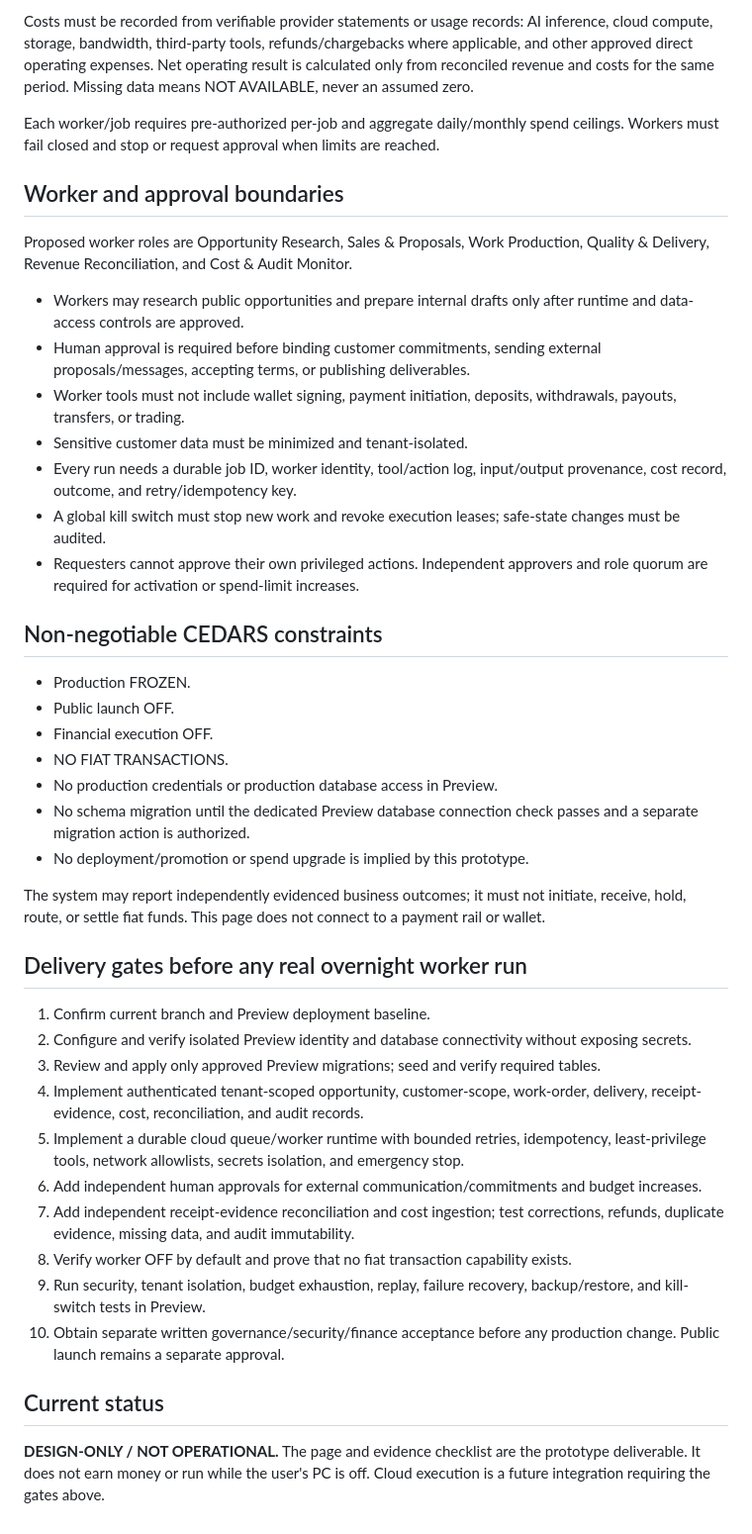
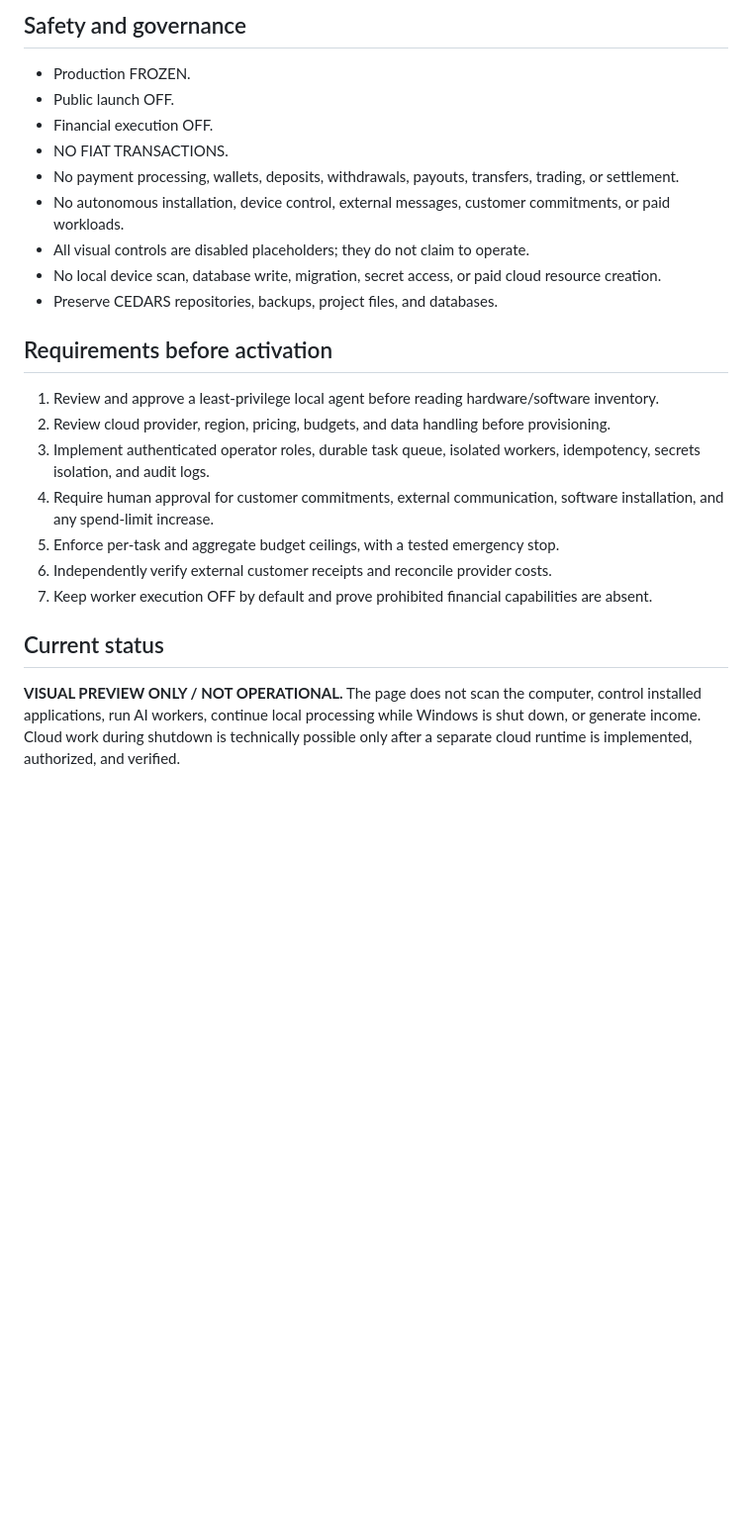
Before and after one commit to CedarsEmpire/cedars, a Markdown page: docs/architecture/NIGHTSHIFT-INCOME-OPS-PROTOTYPE.md, the part around one of its changes. Shown at 99% size. Rendered like a GitHub page; blank space fills up the shorter version.

Commit message:
Document 360 computer grid experiment boundaries

```diff
--- a/docs/architecture/NIGHTSHIFT-INCOME-OPS-PROTOTYPE.md
+++ b/docs/architecture/NIGHTSHIFT-INCOME-OPS-PROTOTYPE.md
@@ -37,45 +26,26 @@ A quote, prospect, signed scope, invoice, accepted task, unconfirmed receipt, gr
 
-Costs must be recorded from verifiable provider statements or usage records: AI inference, cloud compute, storage, bandwidth, third-party tools, refunds/chargebacks where applicable, and other approved direct operating expenses. Net operating result is calculated only from reconciled revenue and costs for the same period. Missing data means NOT AVAILABLE, never an assumed zero.
-
-Each worker/job requires pre-authorized per-job and aggregate daily/monthly spend ceilings. Workers must fail closed and stop or request approval when limits are reached.
-
-## Worker and approval boundaries
-
-Proposed worker roles are Opportunity Research, Sales & Proposals, Work Production, Quality & Delivery, Revenue Reconciliation, and Cost & Audit Monitor.
-
-- Workers may research public opportunities and prepare internal drafts only after runtime and data-access controls are approved.
-- Human approval is required before binding customer commitments, sending external proposals/messages, accepting terms, or publishing deliverables.
-- Worker tools must not include wallet signing, payment initiation, deposits, withdrawals, payouts, transfers, or trading.
-- Sensitive customer data must be minimized and tenant-isolated.
-- Every run needs a durable job ID, worker identity, tool/action log, input/output provenance, cost record, outcome, and retry/idempotency key.
-- A global kill switch must stop new work and revoke execution leases; safe-state changes must be audited.
-- Requesters cannot approve their own privileged actions. Independent approvers and role quorum are required for activation or spend-limit increases.
-
-## Non-negotiable CEDARS constraints
+## Safety and governance
 
 - Production FROZEN.
 - Public launch OFF.
 - Financial execution OFF.
 - NO FIAT TRANSACTIONS.
-- No production credentials or production database access in Preview.
-- No schema migration until the dedicated Preview database connection check passes and a separate migration action is authorized.
-- No deployment/promotion or spend upgrade is implied by this prototype.
+- No payment processing, wallets, deposits, withdrawals, payouts, transfers, trading, or settlement.
+- No autonomous installation, device control, external messages, customer commitments, or paid workloads.
+- All visual controls are disabled placeholders; they do not claim to operate.
+- No local device scan, database write, migration, secret access, or paid cloud resource creation.
+- Preserve CEDARS repositories, backups, project files, and databases.
 
-The system may report independently evidenced business outcomes; it must not initiate, receive, hold, route, or settle fiat funds. This page does not connect to a payment rail or wallet.
+## Requirements before activation
 
-## Delivery gates before any real overnight worker run
-
-1. Confirm current branch and Preview deployment baseline.
-2. Configure and verify isolated Preview identity and database connectivity without exposing secrets.
-3. Review and apply only approved Preview migrations; seed and verify required tables.
-4. Implement authenticated tenant-scoped opportunity, customer-scope, work-order, delivery, receipt-evidence, cost, reconciliation, and audit records.
-5. Implement a durable cloud queue/worker runtime with bounded retries, idempotency, least-privilege tools, network allowlists, secrets isolation, and emergency stop.
-6. Add independent human approvals for external communication/commitments and budget increases.
-7. Add independent receipt-evidence reconciliation and cost ingestion; test corrections, refunds, duplicate evidence, missing data, and audit immutability.
-8. Verify worker OFF by default and prove that no fiat transaction capability exists.
-9. Run security, tenant isolation, budget exhaustion, replay, failure recovery, backup/restore, and kill-switch tests in Preview.
-10. Obtain separate written governance/security/finance acceptance before any production change. Public launch remains a separate approval.
+1. Review and approve a least-privilege local agent before reading hardware/software inventory.
+2. Review cloud provider, region, pricing, budgets, and data handling before provisioning.
+3. Implement authenticated operator roles, durable task queue, isolated workers, idempotency, secrets isolation, and audit logs.
+4. Require human approval for customer commitments, external communication, software installation, and any spend-limit increase.
+5. Enforce per-task and aggregate budget ceilings, with a tested emergency stop.
+6. Independently verify external customer receipts and reconcile provider costs.
+7. Keep worker execution OFF by default and prove prohibited financial capabilities are absent.
 
 ## Current status
 
-**DESIGN-ONLY / NOT OPERATIONAL.** The page and evidence checklist are the prototype deliverable. It does not earn money or run while the user's PC is off. Cloud execution is a future integration requiring the gates above.
+**VISUAL PREVIEW ONLY / NOT OPERATIONAL.** The page does not scan the computer, control installed applications, run AI workers, continue local processing while Windows is shut down, or generate income. Cloud work during shutdown is technically possible only after a separate cloud runtime is implemented, authorized, and verified.
```
Also changed, not shown: other parts of docs/architecture/NIGHTSHIFT-INCOME-OPS-PROTOTYPE.md (+12 -23 lines).
